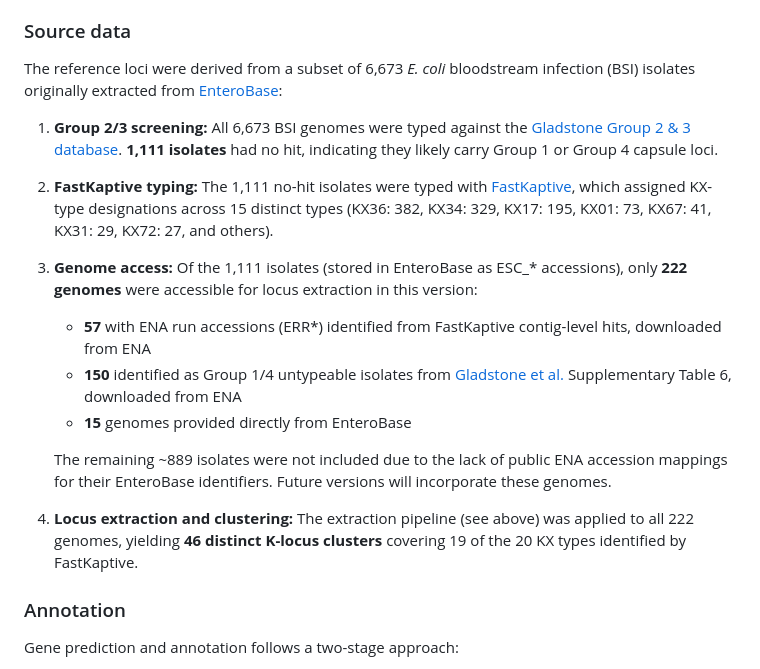
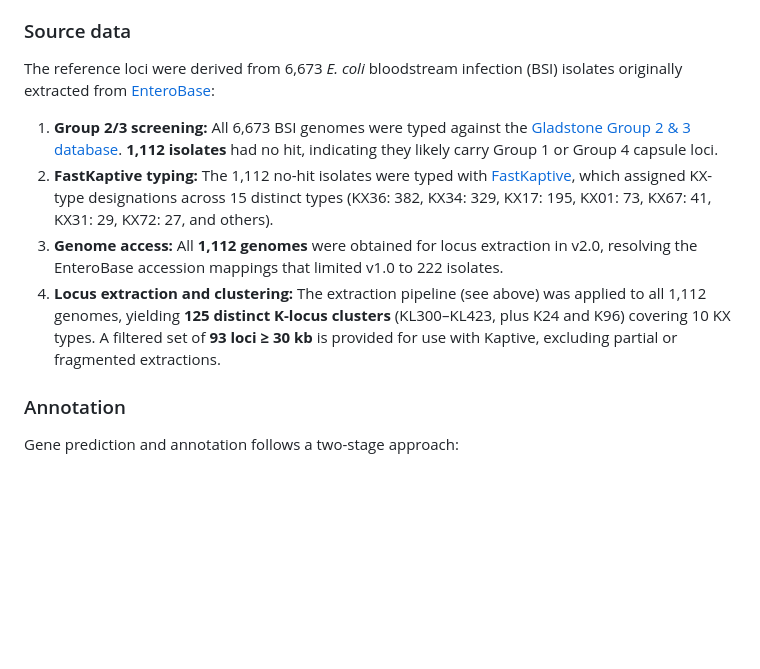
Before and after one commit to efosternyarko/EC-K-typing-G1G4, a Markdown page: README.md, the part around one of its changes. GitHub-like rendering; blank space fills up the shorter version.

```diff
--- a/README.md
+++ b/README.md
@@ -62,18 +87,12 @@ The database contains **46 reference K-loci** (K24, K96, KL300-KL343) extracted
 
 ### Source data
 
-The reference loci were derived from a subset of 6,673 *E. coli* bloodstream infection (BSI) isolates originally extracted from [EnteroBase](https://enterobase.warwick.ac.uk/):
+The reference loci were derived from 6,673 *E. coli* bloodstream infection (BSI) isolates originally extracted from [EnteroBase](https://enterobase.warwick.ac.uk/):
 
-1. **Group 2/3 screening:** All 6,673 BSI genomes were typed against the [Gladstone Group 2 & 3 database](https://github.com/rgladstone/EC-K-typing). **1,111 isolates** had no hit, indicating they likely carry Group 1 or Group 4 capsule loci.
-2. **FastKaptive typing:** The 1,111 no-hit isolates were typed with [FastKaptive](https://github.com/rmostowy/fastKaptive), which assigned KX-type designations across 15 distinct types (KX36: 382, KX34: 329, KX17: 195, KX01: 73, KX67: 41, KX31: 29, KX72: 27, and others).
-3. **Genome access:** Of the 1,111 isolates (stored in EnteroBase as ESC_* accessions), only **222 genomes** were accessible for locus extraction in this version:
-   - **57** with ENA run accessions (ERR*) identified from FastKaptive contig-level hits, downloaded from ENA
-   - **150** identified as Group 1/4 untypeable isolates from [Gladstone et al.](https://www.medrxiv.org/content/10.1101/2024.11.22.24317484v1) Supplementary Table 6, downloaded from ENA
-   - **15** genomes provided directly from EnteroBase
-
-   The remaining ~889 isolates were not included due to the lack of public ENA accession mappings for their EnteroBase identifiers. Future versions will incorporate these genomes.
-
-4. **Locus extraction and clustering:** The extraction pipeline (see above) was applied to all 222 genomes, yielding **46 distinct K-locus clusters** covering 19 of the 20 KX types identified by FastKaptive.
+1. **Group 2/3 screening:** All 6,673 BSI genomes were typed against the [Gladstone Group 2 & 3 database](https://github.com/rgladstone/EC-K-typing). **1,112 isolates** had no hit, indicating they likely carry Group 1 or Group 4 capsule loci.
+2. **FastKaptive typing:** The 1,112 no-hit isolates were typed with [FastKaptive](https://github.com/rmostowy/fastKaptive), which assigned KX-type designations across 15 distinct types (KX36: 382, KX34: 329, KX17: 195, KX01: 73, KX67: 41, KX31: 29, KX72: 27, and others).
+3. **Genome access:** All **1,112 genomes** were obtained for locus extraction in v2.0, resolving the EnteroBase accession mappings that limited v1.0 to 222 isolates.
+4. **Locus extraction and clustering:** The extraction pipeline (see above) was applied to all 1,112 genomes, yielding **125 distinct K-locus clusters** (KL300–KL423, plus K24 and K96) covering 10 KX types. A filtered set of **93 loci ≥ 30 kb** is provided for use with Kaptive, excluding partial or fragmented extractions.
 
 ### Annotation
 
```
Also changed, not shown: other parts of README.md (+46 -18 lines).
